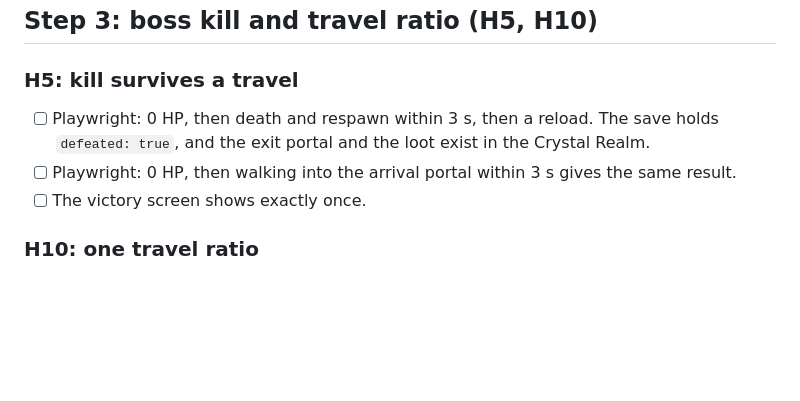
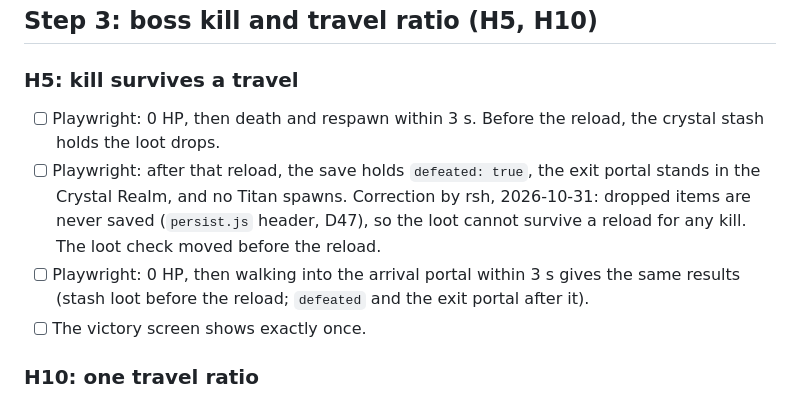
Before and after one commit to ubuntuyou/clonecraft-opus, a Markdown page: GATE_hardening.md, the part around the change. Rendered like a GitHub page; blank space fills up the shorter version.

Commit message:
docs(gate): move the H5 loot check before the reload

```diff
--- a/GATE_hardening.md
+++ b/GATE_hardening.md
@@ -87,8 +87,9 @@ Merged as 0e4a995 (2026-10-31). Toast deviation: the HUD is hidden on the menu,
 ## Step 3: boss kill and travel ratio (H5, H10)
 
 ### H5: kill survives a travel
-- [ ] Playwright: 0 HP, then death and respawn within 3 s, then a reload. The save holds `defeated: true`, and the exit portal and the loot exist in the Crystal Realm.
-- [ ] Playwright: 0 HP, then walking into the arrival portal within 3 s gives the same result.
+- [ ] Playwright: 0 HP, then death and respawn within 3 s. Before the reload, the crystal stash holds the loot drops.
+- [ ] Playwright: after that reload, the save holds `defeated: true`, the exit portal stands in the Crystal Realm, and no Titan spawns. Correction by rsh, 2026-10-31: dropped items are never saved (`persist.js` header, D47), so the loot cannot survive a reload for any kill. The loot check moved before the reload.
+- [ ] Playwright: 0 HP, then walking into the arrival portal within 3 s gives the same results (stash loot before the reload; `defeated` and the exit portal after it).
 - [ ] The victory screen shows exactly once.
 
 ### H10: one travel ratio
```
